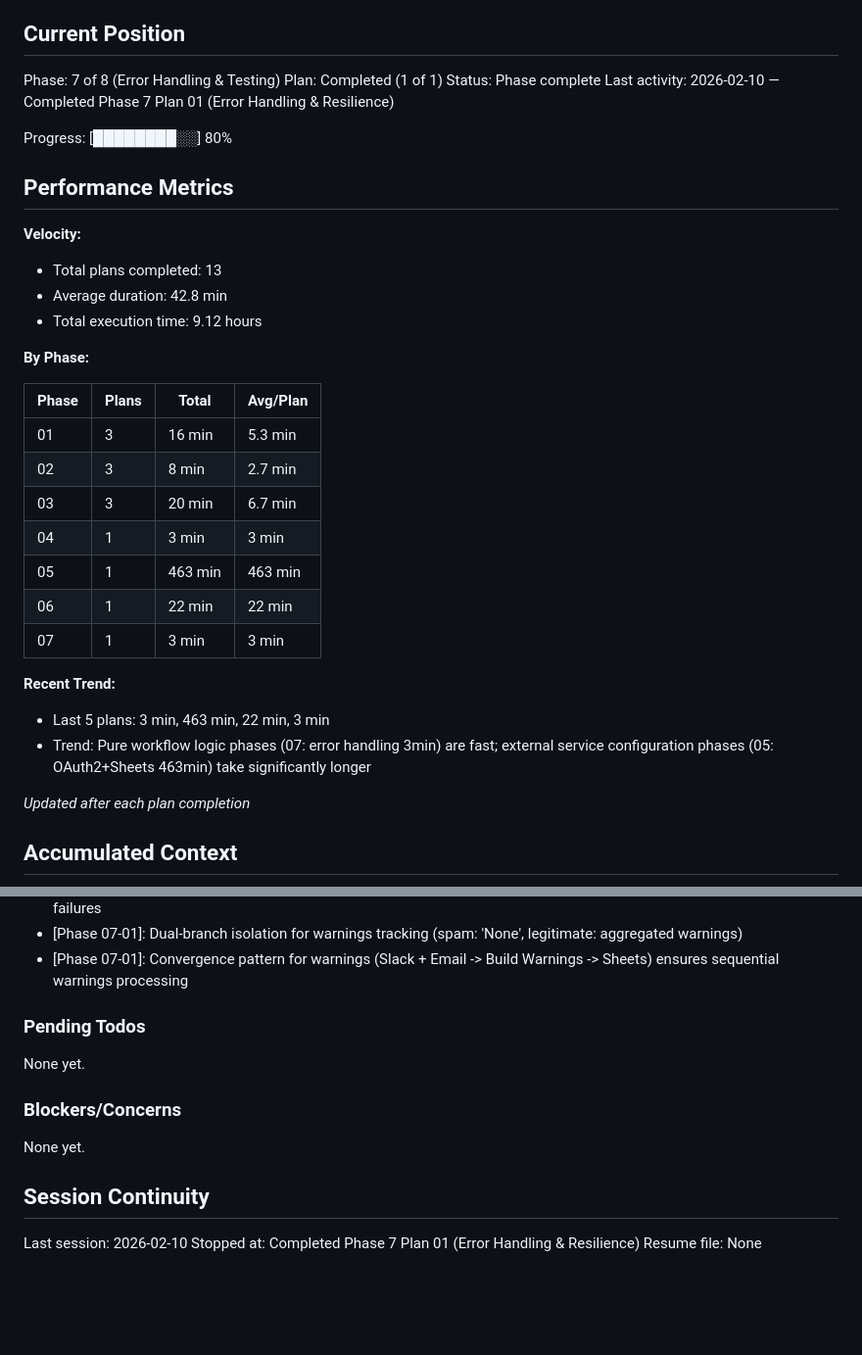
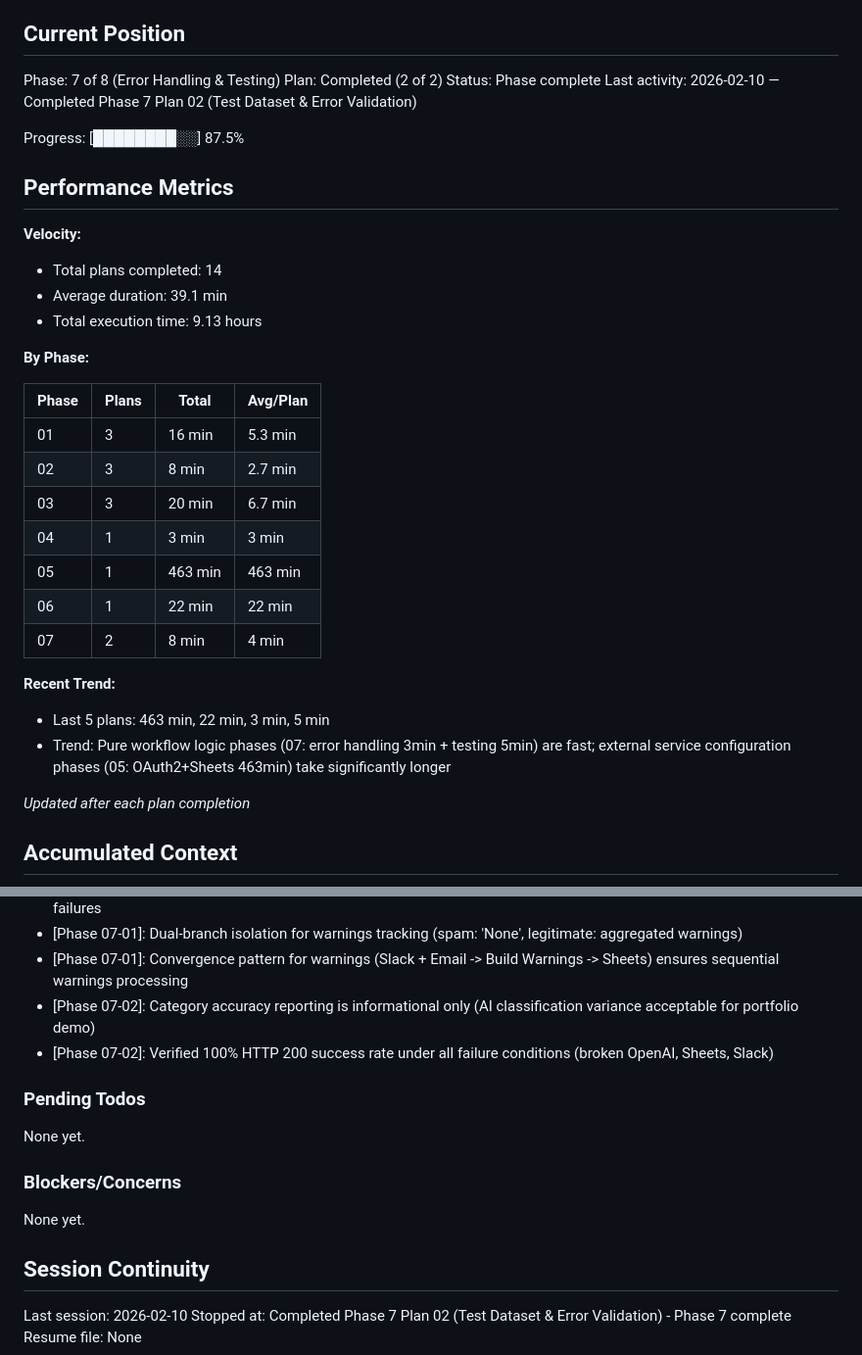
Before and after one commit to voyagi/n8n-ai-automation, a Markdown page: .planning/STATE.md, 2 parts joined by grey strips. Shown at 98% size. Drawn GitHub-style; blank space fills up the shorter version.

Commit message:
docs(07-error-handling-testing): complete test dataset and error validation plan
- Created 07-02-SUMMARY.md documenting test results
- Updated STATE.md: Phase 7 complete (2/2 plans), 87.5% progress
- All 5 error handling tests passed (sequential, concurrency, broken OpenAI/Sheets/Slack)
- Verified 100% HTTP 200 success rate under all failure conditions

```diff
--- a/.planning/STATE.md
+++ b/.planning/STATE.md
@@ -10,19 +10,19 @@ See: .planning/PROJECT.md (updated 2026-02-08)
 ## Current Position
 
 Phase: 7 of 8 (Error Handling & Testing)
-Plan: Completed (1 of 1)
+Plan: Completed (2 of 2)
 Status: Phase complete
-Last activity: 2026-02-10 — Completed Phase 7 Plan 01 (Error Handling & Resilience)
+Last activity: 2026-02-10 — Completed Phase 7 Plan 02 (Test Dataset & Error Validation)
 
-Progress: [████████░░] 80%
+Progress: [████████░░] 87.5%
 
 ## Performance Metrics
 
 **Velocity:**
 
-- Total plans completed: 13
-- Average duration: 42.8 min
-- Total execution time: 9.12 hours
+- Total plans completed: 14
+- Average duration: 39.1 min
+- Total execution time: 9.13 hours
 
 **By Phase:**
 
@@ -34,12 +34,12 @@ Progress: [████████░░] 80%
 | 04 | 1 | 3 min | 3 min |
 | 05 | 1 | 463 min | 463 min |
 | 06 | 1 | 22 min | 22 min |
-| 07 | 1 | 3 min | 3 min |
+| 07 | 2 | 8 min | 4 min |
 
 **Recent Trend:**
 
-- Last 5 plans: 3 min, 463 min, 22 min, 3 min
-- Trend: Pure workflow logic phases (07: error handling 3min) are fast; external service configuration phases (05: OAuth2+Sheets 463min) take significantly longer
+- Last 5 plans: 463 min, 22 min, 3 min, 5 min
+- Trend: Pure workflow logic phases (07: error handling 3min + testing 5min) are fast; external service configuration phases (05: OAuth2+Sheets 463min) take significantly longer
 
 *Updated after each plan completion*
 
@@ -88,6 +88,8 @@ Recent decisions affecting current work:
 - [Phase 07-01]: Build Warnings Code node using $() expressions to check notification outcomes and aggregate partial failures
 - [Phase 07-01]: Dual-branch isolation for warnings tracking (spam: 'None', legitimate: aggregated warnings)
 - [Phase 07-01]: Convergence pattern for warnings (Slack + Email -> Build Warnings -> Sheets) ensures sequential warnings processing
+- [Phase 07-02]: Category accuracy reporting is informational only (AI classification variance acceptable for portfolio demo)
+- [Phase 07-02]: Verified 100% HTTP 200 success rate under all failure conditions (broken OpenAI, Sheets, Slack)
 
 ### Pending Todos
 
@@ -100,5 +102,5 @@ None yet.
 ## Session Continuity
 
 Last session: 2026-02-10
-Stopped at: Completed Phase 7 Plan 01 (Error Handling & Resilience)
+Stopped at: Completed Phase 7 Plan 02 (Test Dataset & Error Validation) - Phase 7 complete
 Resume file: None
```
Also changed, not shown: 1 other file.
